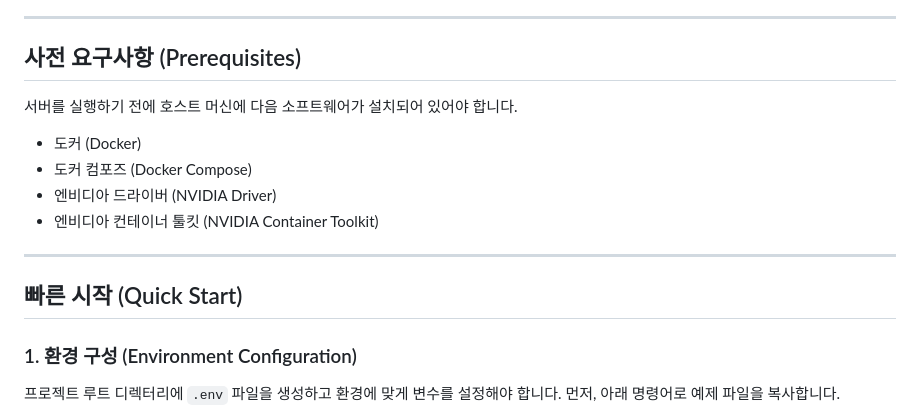
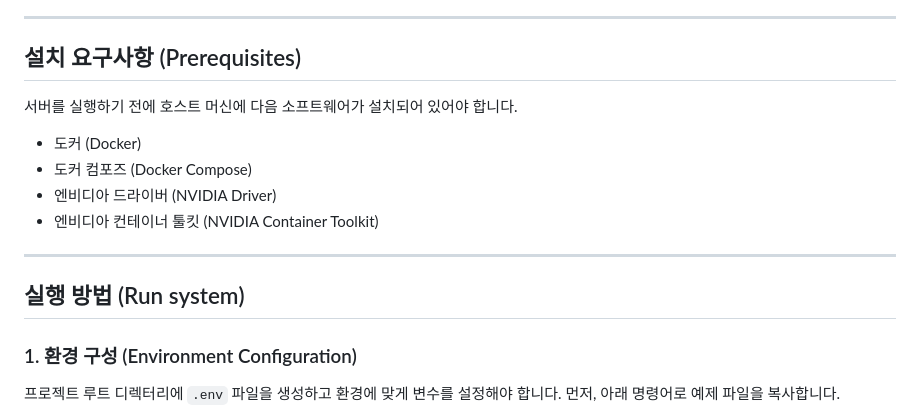
Before and after one commit to ksm463/grpc-diffusion-server, a Markdown page: README.md, the part around the change. Rendered like a GitHub page.

```diff
--- a/README.md
+++ b/README.md
@@ -44,7 +44,7 @@ FastAPI 웹 관리 인터페이스와 스테이블 디퓨전(Stable Diffusion)
 
 ---
 
-## 사전 요구사항 (Prerequisites)
+## 설치 요구사항 (Prerequisites)
 
 서버를 실행하기 전에 호스트 머신에 다음 소프트웨어가 설치되어 있어야 합니다.
 
@@ -54,7 +54,7 @@ FastAPI 웹 관리 인터페이스와 스테이블 디퓨전(Stable Diffusion)
 - 엔비디아 컨테이너 툴킷 (NVIDIA Container Toolkit)
 ---
 
-## 빠른 시작 (Quick Start)
+## 실행 방법 (Run system)
 
 ### 1. 환경 구성 (Environment Configuration)
 
```
